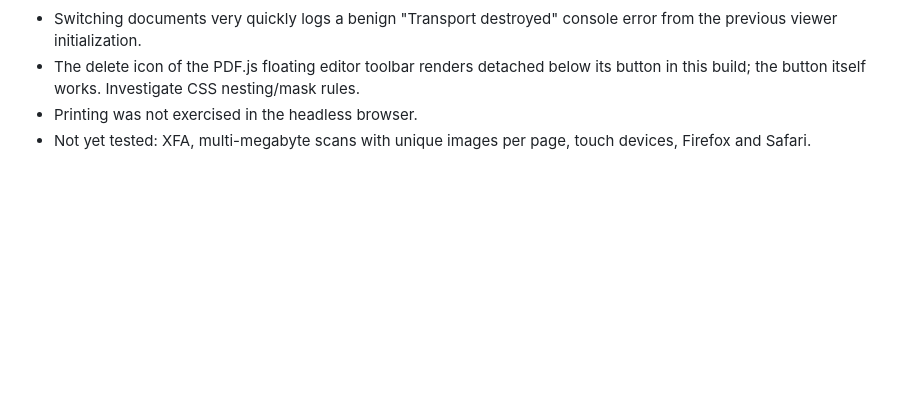
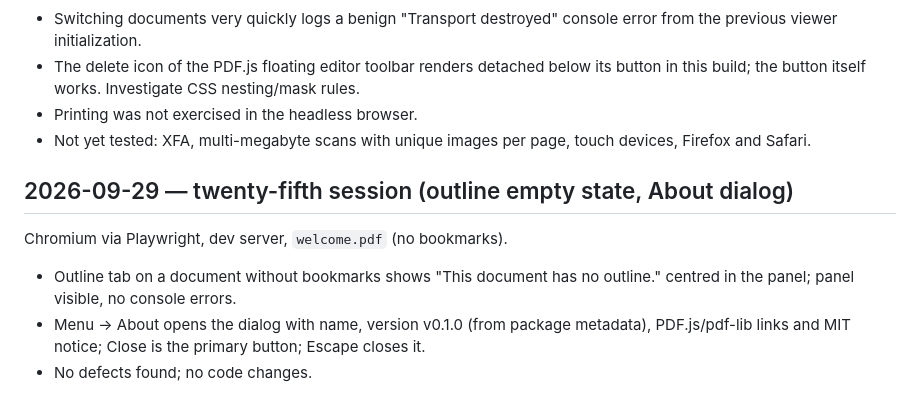
Before and after one commit to GreatOSS/pdf-fable, a Markdown page: docs/TESTING.md, the part around the change. GitHub-like rendering; blank space fills up the shorter version.

Commit message:
Testing log: outline empty state and About dialog
Co-Authored-By: Claude Fable 5.1 <noreply@anthropic.com>

```diff
--- a/docs/TESTING.md
+++ b/docs/TESTING.md
@@ -146,3 +146,11 @@ Open issues / follow-ups:
 - The delete icon of the PDF.js floating editor toolbar renders detached below its button in this build; the button itself works. Investigate CSS nesting/mask rules.
 - Printing was not exercised in the headless browser.
 - Not yet tested: XFA, multi-megabyte scans with unique images per page, touch devices, Firefox and Safari.
+
+## 2026-09-29 — twenty-fifth session (outline empty state, About dialog)
+
+Chromium via Playwright, dev server, `welcome.pdf` (no bookmarks).
+
+- Outline tab on a document without bookmarks shows "This document has no outline." centred in the panel; panel visible, no console errors.
+- Menu → About opens the dialog with name, version v0.1.0 (from package metadata), PDF.js/pdf-lib links and MIT notice; Close is the primary button; Escape closes it.
+- No defects found; no code changes.
```
